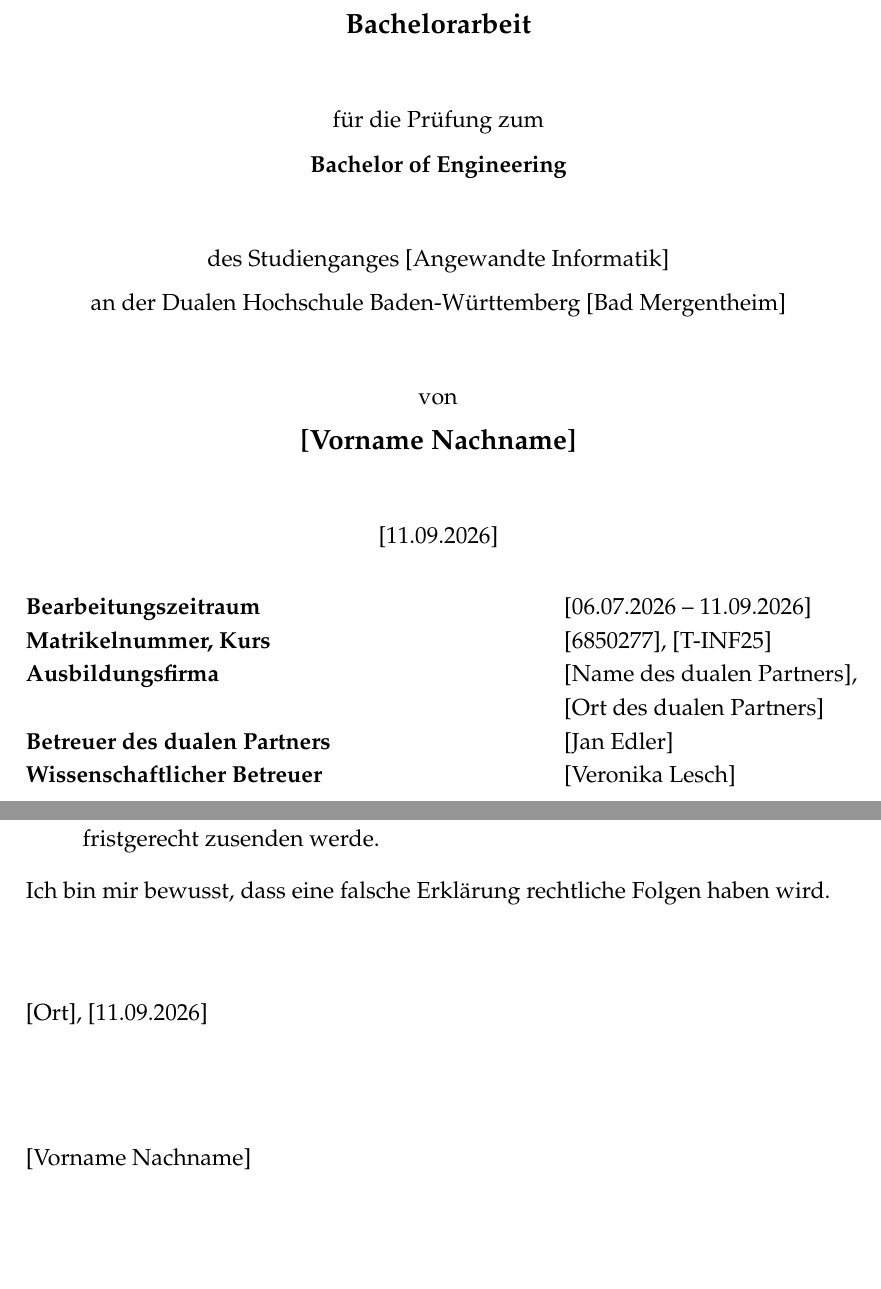
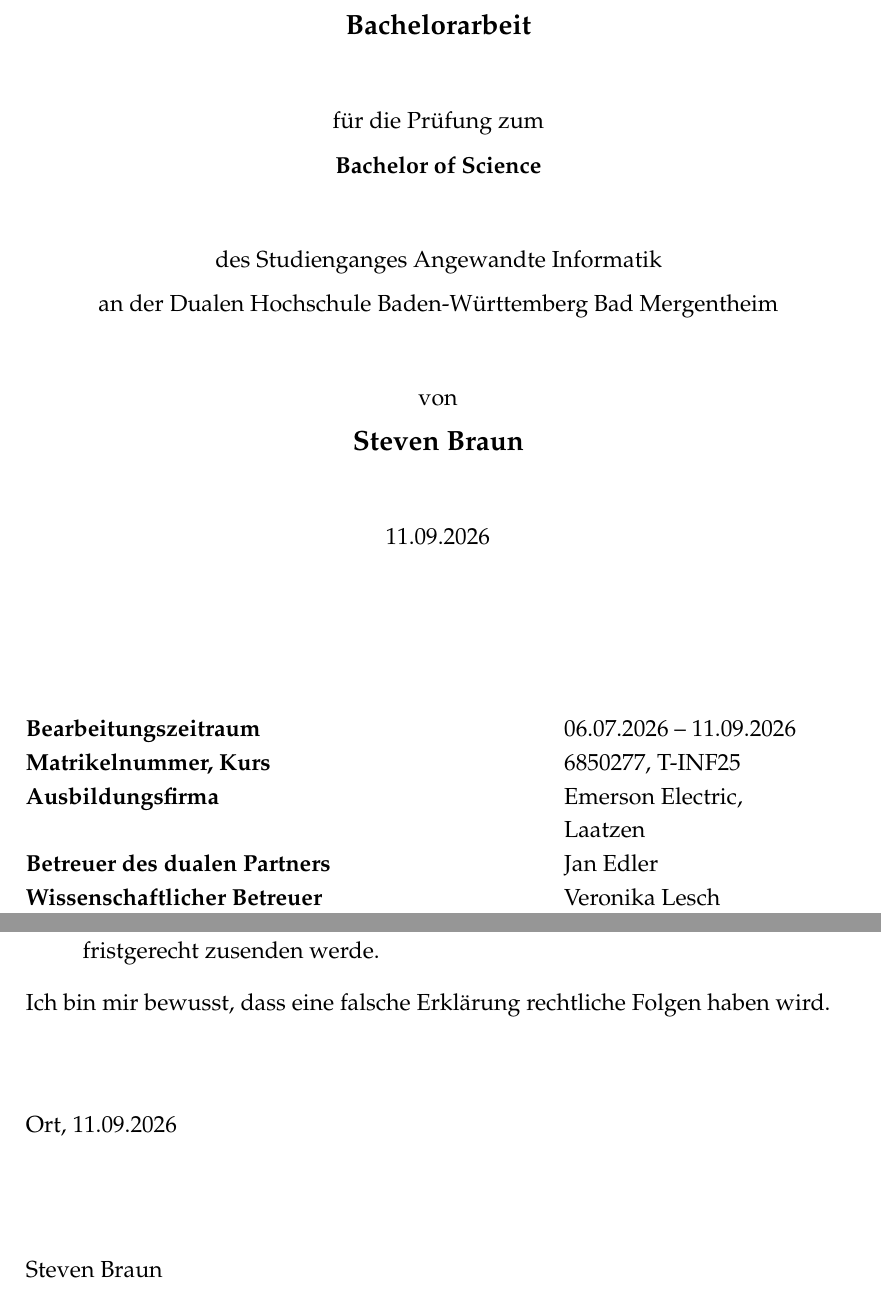
Before and after one commit to thexsteven/T1000, a LaTeX document (main.tex, which reads ads/header.tex): two parts of pages 1 and 4 of 22, joined at a grey line, cut so that both start at the same text, the shorter picture padded with empty space. Compiled offline with pdfLaTeX.

Commit message:
Emerson logo + data corrected

```diff
--- a/ads/header.tex
+++ b/ads/header.tex
@@ -57,12 +57,12 @@
 
 % Arbeitstitel (6-12 Worte, praezise, ohne Firmennamen/Abkuerzungen) - mit Betreuer final abstimmen
 \newcommand{\pdftitel}{Vergleich verschiedener Lebensdauerversuche von Elektro-Aktuatoren}
-\newcommand{\autor}{[Vorname Nachname]}
+\newcommand{\autor}{Steven Braun}
 \newcommand{\arbeit}{Bachelorarbeit}
 
 % Für das Deckblatt + Autor auf den Seiten
 \title{\titel}
-\author{\autor}
+\author{Steven Braun}
 \date{\datum}
 
 % PDF Einstellungen
--- a/main.tex
+++ b/main.tex
@@ -16,18 +16,18 @@
 % \newcommand{\titel}{zweite Zeile des Titels} % Wenn der Titel von dem PDF Titel abweicht.
 
 % ---- Angaben fuers Deckblatt: bitte die Platzhalter [ ... ] ausfuellen ----
-\newcommand{\martrikelnr}{[6850277]}
-\newcommand{\kurs}{[T-INF25]}
-\newcommand{\datumAbgabe}{[11.09.2026]}
-\newcommand{\firma}{[Name des dualen Partners]}
-\newcommand{\firmenort}{[Ort des dualen Partners]}
-\newcommand{\abgabeort}{[Ort]}
-\newcommand{\abschluss}{Bachelor of Engineering}
-\newcommand{\studiengang}{[Angewandte Informatik]}
-\newcommand{\dhbw}{[Bad Mergentheim]}
-\newcommand{\betreuer}{[Jan Edler]}
-\newcommand{\gutachter}{[Veronika Lesch]}
-\newcommand{\zeitraum}{[06.07.2026 -- 11.09.2026]}
+\newcommand{\martrikelnr}{6850277}
+\newcommand{\kurs}{T-INF25}
+\newcommand{\datumAbgabe}{11.09.2026}
+\newcommand{\firma}{Emerson Electric}
+\newcommand{\firmenort}{Laatzen}
+\newcommand{\abgabeort}{Ort}
+\newcommand{\abschluss}{Bachelor of Science}
+\newcommand{\studiengang}{Angewandte Informatik}
+\newcommand{\dhbw}{Bad Mergentheim}
+\newcommand{\betreuer}{Jan Edler}
+\newcommand{\gutachter}{Veronika Lesch}
+\newcommand{\zeitraum}{06.07.2026 -- 11.09.2026}
 \newcommand{\arbeitsart}{\arbeit}
 
 
```
Also changed, not shown: images/logo.jpg, 2 other files.
